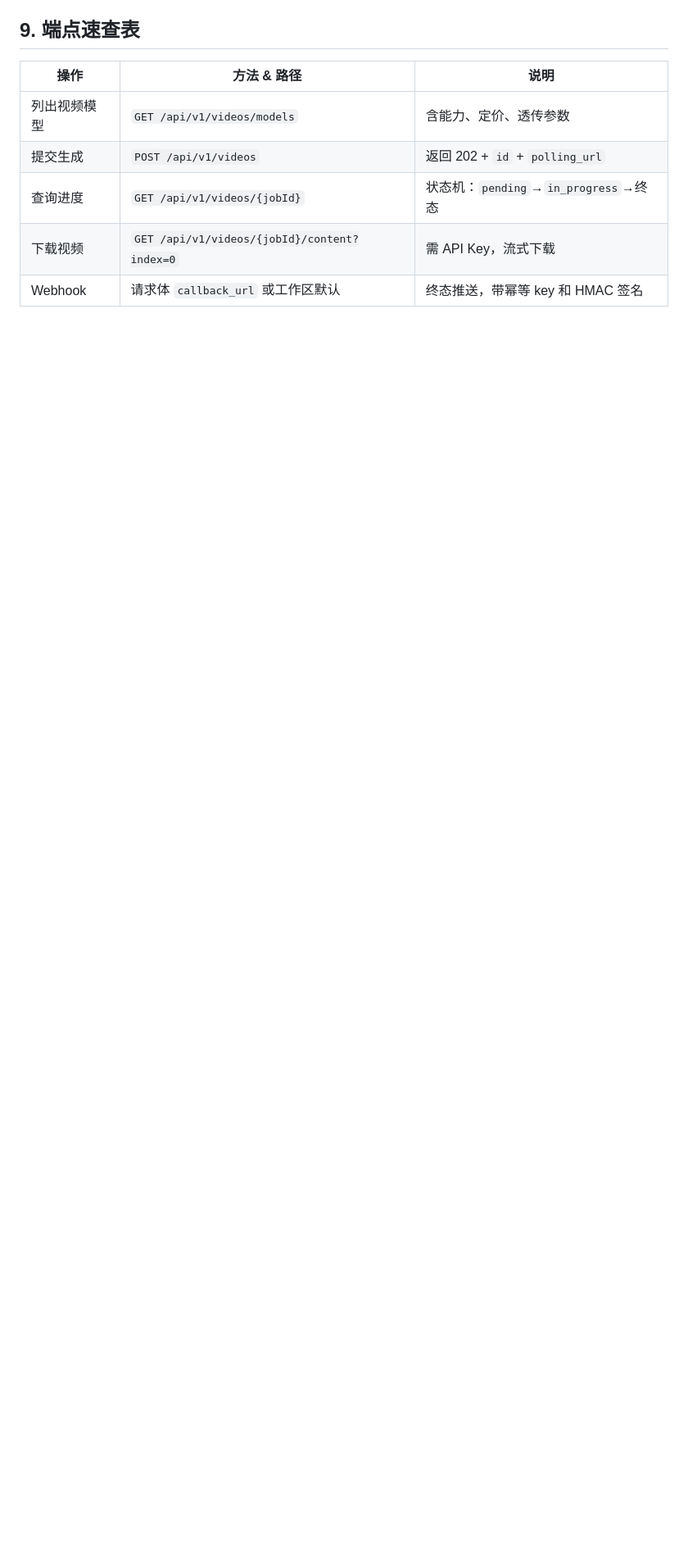
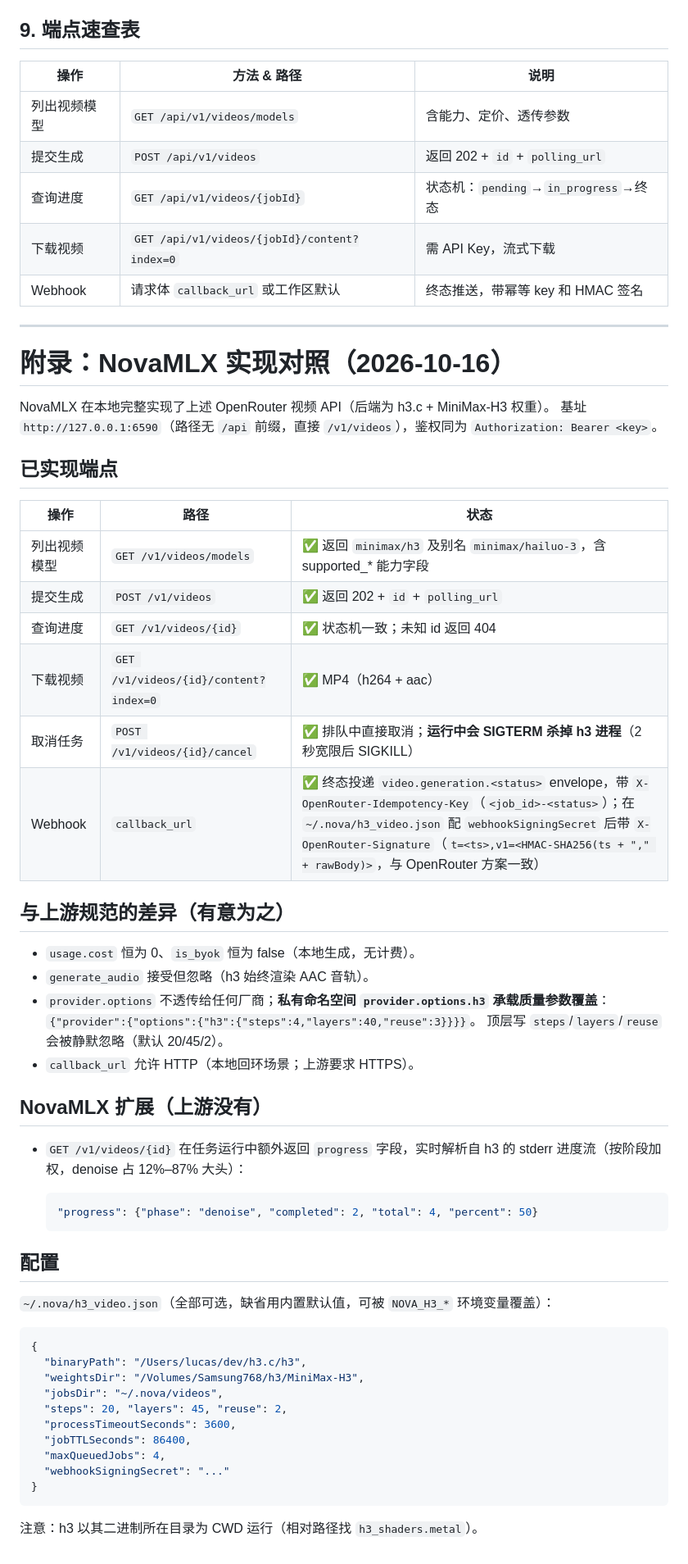
Before and after one commit to cnshsliu/novamlx, a Markdown page: docs/research/openrouter-video-generation-api.md, the part around the change. Shown at 82% size. Drawn GitHub-style; blank space fills up the shorter version.

Commit message:
docs(research): NovaMLX implementation appendix for the video API

````diff
--- a/docs/research/openrouter-video-generation-api.md
+++ b/docs/research/openrouter-video-generation-api.md
@@ -315,3 +315,59 @@ Job 到达终态时，OpenRouter 向回调地址 POST 事件信封，事件类
 | 查询进度 | `GET /api/v1/videos/{jobId}` | 状态机：`pending`→`in_progress`→终态 |
 | 下载视频 | `GET /api/v1/videos/{jobId}/content?index=0` | 需 API Key，流式下载 |
 | Webhook | 请求体 `callback_url` 或工作区默认 | 终态推送，带幂等 key 和 HMAC 签名 |
+
+---
+
+# 附录：NovaMLX 实现对照（2026-10-16）
+
+NovaMLX 在本地完整实现了上述 OpenRouter 视频 API（后端为 h3.c + MiniMax-H3 权重）。
+基址 `http://127.0.0.1:6590`（路径无 `/api` 前缀，直接 `/v1/videos`），鉴权同为
+`Authorization: Bearer <key>`。
+
+## 已实现端点
+
+| 操作 | 路径 | 状态 |
+|---|---|---|
+| 列出视频模型 | `GET /v1/videos/models` | ✅ 返回 `minimax/h3` 及别名 `minimax/hailuo-3`，含 supported_* 能力字段 |
+| 提交生成 | `POST /v1/videos` | ✅ 返回 202 + `id` + `polling_url` |
+| 查询进度 | `GET /v1/videos/{id}` | ✅ 状态机一致；未知 id 返回 404 |
+| 下载视频 | `GET /v1/videos/{id}/content?index=0` | ✅ MP4（h264 + aac） |
+| 取消任务 | `POST /v1/videos/{id}/cancel` | ✅ 排队中直接取消；**运行中会 SIGTERM 杀掉 h3 进程**（2 秒宽限后 SIGKILL） |
+| Webhook | `callback_url` | ✅ 终态投递 `video.generation.<status>` envelope，带 `X-OpenRouter-Idempotency-Key`（`<job_id>-<status>`）；在 `~/.nova/h3_video.json` 配 `webhookSigningSecret` 后带 `X-OpenRouter-Signature`（`t=<ts>,v1=<HMAC-SHA256(ts + "," + rawBody)>`，与 OpenRouter 方案一致） |
+
+## 与上游规范的差异（有意为之）
+
+- `usage.cost` 恒为 0、`is_byok` 恒为 false（本地生成，无计费）。
+- `generate_audio` 接受但忽略（h3 始终渲染 AAC 音轨）。
+- `provider.options` 不透传给任何厂商；**私有命名空间 `provider.options.h3`
+  承载质量参数覆盖**：`{"provider":{"options":{"h3":{"steps":4,"layers":40,"reuse":3}}}}`。
+  顶层写 `steps`/`layers`/`reuse` 会被静默忽略（默认 20/45/2）。
+- `callback_url` 允许 HTTP（本地回环场景；上游要求 HTTPS）。
+
+## NovaMLX 扩展（上游没有）
+
+- `GET /v1/videos/{id}` 在任务运行中额外返回 `progress` 字段，实时解析自 h3 的
+  stderr 进度流（按阶段加权，denoise 占 12%–87% 大头）：
+
+  ```json
+  "progress": {"phase": "denoise", "completed": 2, "total": 4, "percent": 50}
+  ```
+
+## 配置
+
+`~/.nova/h3_video.json`（全部可选，缺省用内置默认值，可被 `NOVA_H3_*` 环境变量覆盖）：
+
+```json
+{
+  "binaryPath": "/Users/lucas/dev/h3.c/h3",
+  "weightsDir": "/Volumes/Samsung768/h3/MiniMax-H3",
+  "jobsDir": "~/.nova/videos",
+  "steps": 20, "layers": 45, "reuse": 2,
+  "processTimeoutSeconds": 3600,
+  "jobTTLSeconds": 86400,
+  "maxQueuedJobs": 4,
+  "webhookSigningSecret": "..."
+}
+```
+
+注意：h3 以其二进制所在目录为 CWD 运行（相对路径找 `h3_shaders.metal`）。
````
